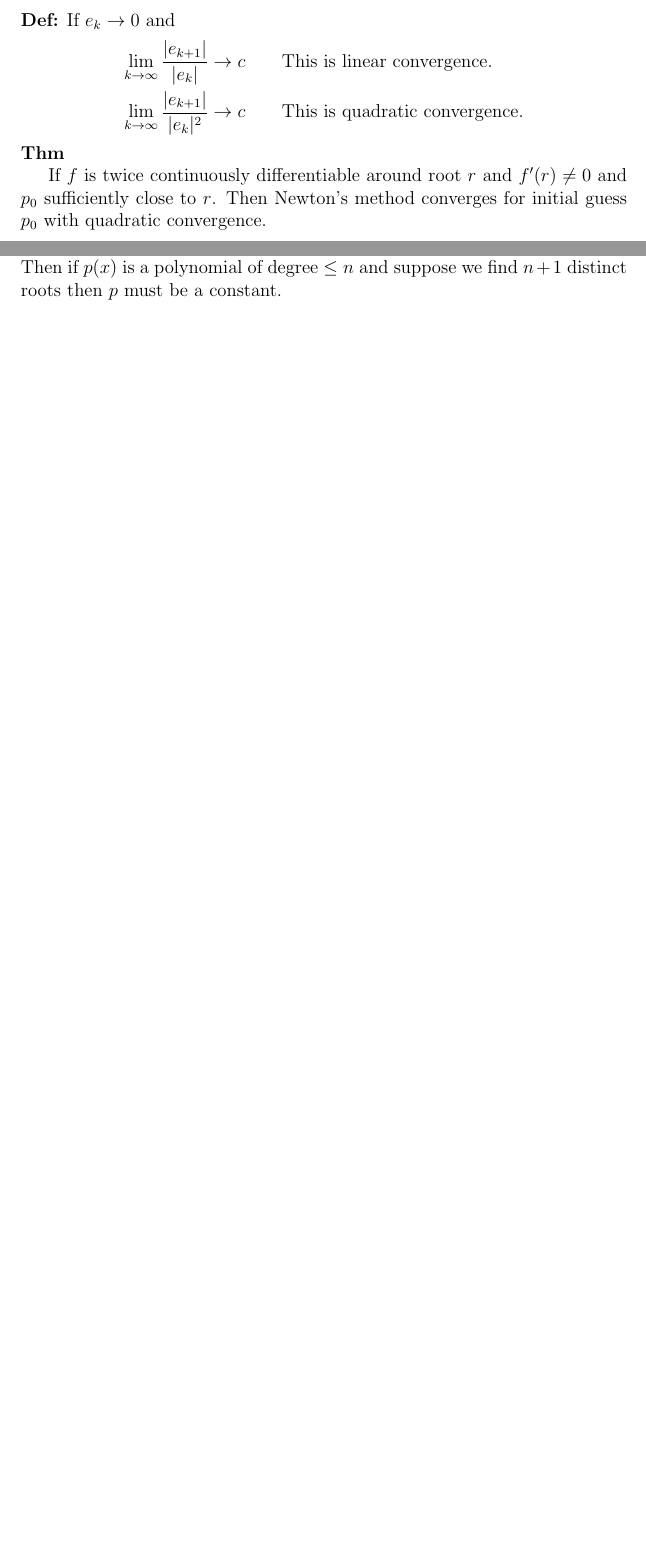
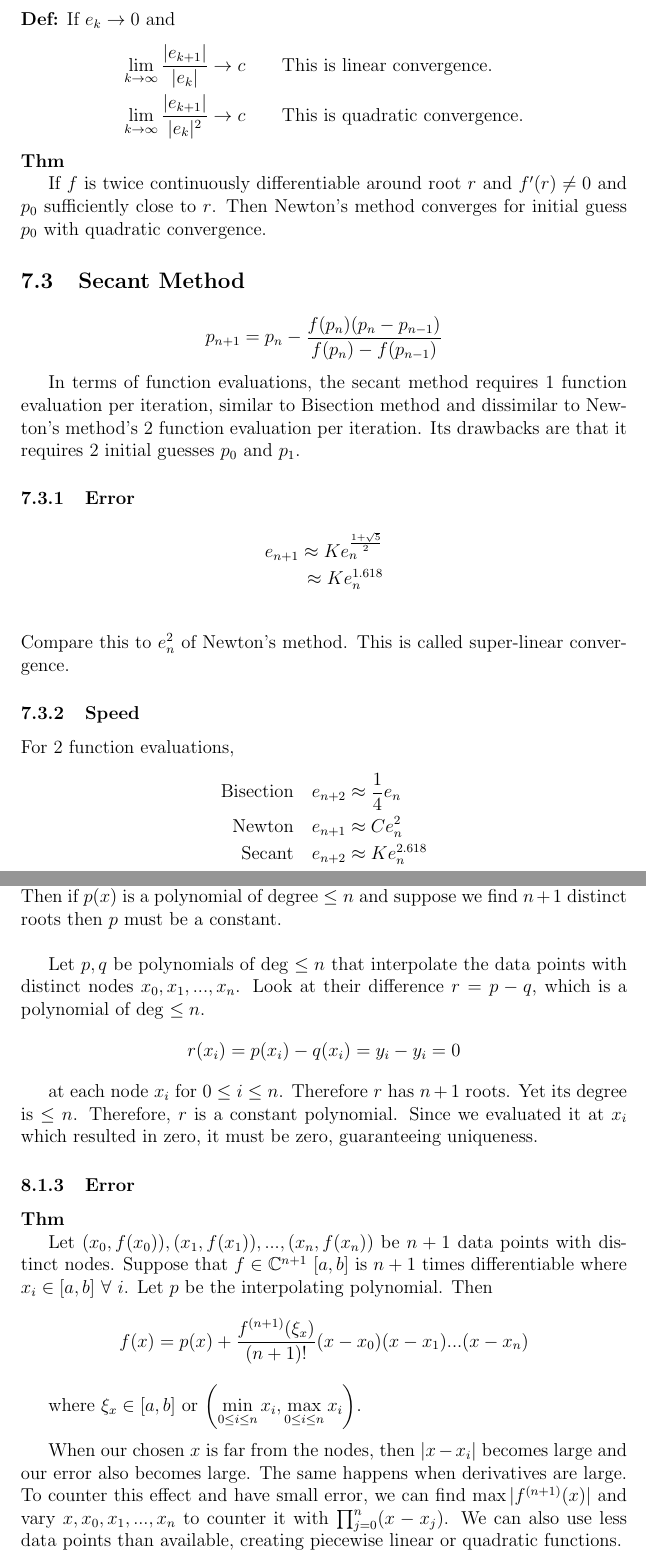
Before and after one commit to dan035-ucsd/MATH-102, a LaTeX document (math174.tex): two parts of pages 20 and 21 of 21 before the commit and two parts of pages 21 and 23 of 23 after it, joined at a grey line, cut so that both start at the same text, the shorter picture padded with empty space. Compiled offline with pdfLaTeX.

Commit message:
Math 174 Lecture 18

```diff
--- a/math174.tex
+++ b/math174.tex
@@ -729,6 +729,32 @@ Using the Taylor Series between $r$ and $p_k$:
 If $f$ is twice continuously differentiable around root $r$ and $f'(r)\ne 0$ and $p_0$ sufficiently close to $r$.
 Then Newton's method converges for initial guess $p_0$ with quadratic convergence.
 
+\subsection{Secant Method}
+
+\begin{align*}
+    p_{n+1}=p_n - \frac{f(p_n)(p_n-p_{n-1})}{f(p_n)-f(p_{n-1})}
+\end{align*}
+
+In terms of function evaluations, the secant method requires 1 function evaluation per iteration,
+similar to Bisection method and dissimilar to Newton's method's 2 function evaluation per iteration.
+Its drawbacks are that it requires 2 initial guesses $p_0$ and $p_1$.
+
+\subsubsection{Error}
+\begin{align*}
+    e_{n+1} \approx Ke_n^{\frac{1+\sqrt{5}}{2}} \\
+    \approx Ke_n^{1.618}  \\
+\end{align*}
+\noindent Compare this to $e_n^2$ of Newton's method. This is called super-linear convergence.
+
+\subsubsection{Speed}
+For 2 function evaluations,
+\begin{align*}
+    \text{Bisection} \quad& e_{n+2} \approx \frac 14 e_n \\
+    \text{Newton}    \quad& e_{n+1} \approx C e_n^2 \\
+    \text{Secant}    \quad& e_{n+2} \approx K e_n^{2.618}
+\end{align*}
+
+
 \section{Interpolation}
 \subsection{Lagrange Interpolating Polynomial}
 
@@ -775,7 +801,39 @@ Idea: find a degree $\le n$ polynomial that satisfies
 \textbf{Fundamental Theorem of Algebra (FTA)}
 
 A non-constant polynomial of degree $n$ has $n$ roots in the complex plane.
-Then if $p(x)$ is a polynomial of degree $\le n$ and suppose we find $n+1$ distinct roots then $p$ must be a constant.
+Then if $p(x)$ is a polynomial of degree $\le n$ and suppose we find $n+1$ distinct roots then $p$ must be a constant. \\
+
+Let $p,q$ be polynomials of deg $\le n$ that interpolate the data points with distinct nodes $x_0,x_1,...,x_n$.
+Look at their difference $r= p-q$, which is a polynomial of deg $\le n$.
+\begin{align*}
+    r(x_i) = p(x_i) - q(x_i) = y_i - y_i = 0
+\end{align*}
+
+at each node $x_i$ for $0\le i \le n$. Therefore $r$ has $n+1$ roots.
+Yet its degree is $\le n$. Therefore, $r$ is a constant polynomial.
+Since we evaluated it at $x_i$ which resulted in zero, it must be zero, guaranteeing uniqueness.
+
+
+
+\subsubsection{Error}
+
+\noindent \textbf{Thm}
+
+Let $(x_0, f(x_0)),(x_1, f(x_1)),...,(x_n,f(x_n))$ be $n+1$ data points with distinct nodes.
+Suppose that $f \in \mathbb{C}^{n+1}\ [a,b]$ is $n+1$ times differentiable where $x_i \in [a,b]\ \forall\ i$.
+Let $p$ be the interpolating polynomial.
+Then
+\begin{align*}
+    f(x)=p(x)+ \frac{f^{(n+1)}(\xi_x)}{(n+1)!} (x-x_0)(x-x_1)...(x-x_n)
+\end{align*}
+
+where $\xi_x \in [a,b]$ or
+$\left(\displaystyle \min_{0\le i\le n}x_i, \max_{0\le i\le n}x_i \right)$. \\
+
+When our chosen $x$ is far from the nodes, then $|x-x_i|$ becomes large and our error also becomes large.
+The same happens when derivatives are large. To counter this effect and have small error, we can find $\max |f^{(n+1)}(x)|$
+and vary $x,x_0,x_1,...,x_n$ to counter it with $\prod_{j=0}^n(x-x_j)$. We can also use less data points than available, creating piecewise linear or quadratic functions.
+
 
 
 \end{document}
```
Also changed, not shown: out_dir/math174.pdf, math174.tex (2 more changed lines), 1 other file.
